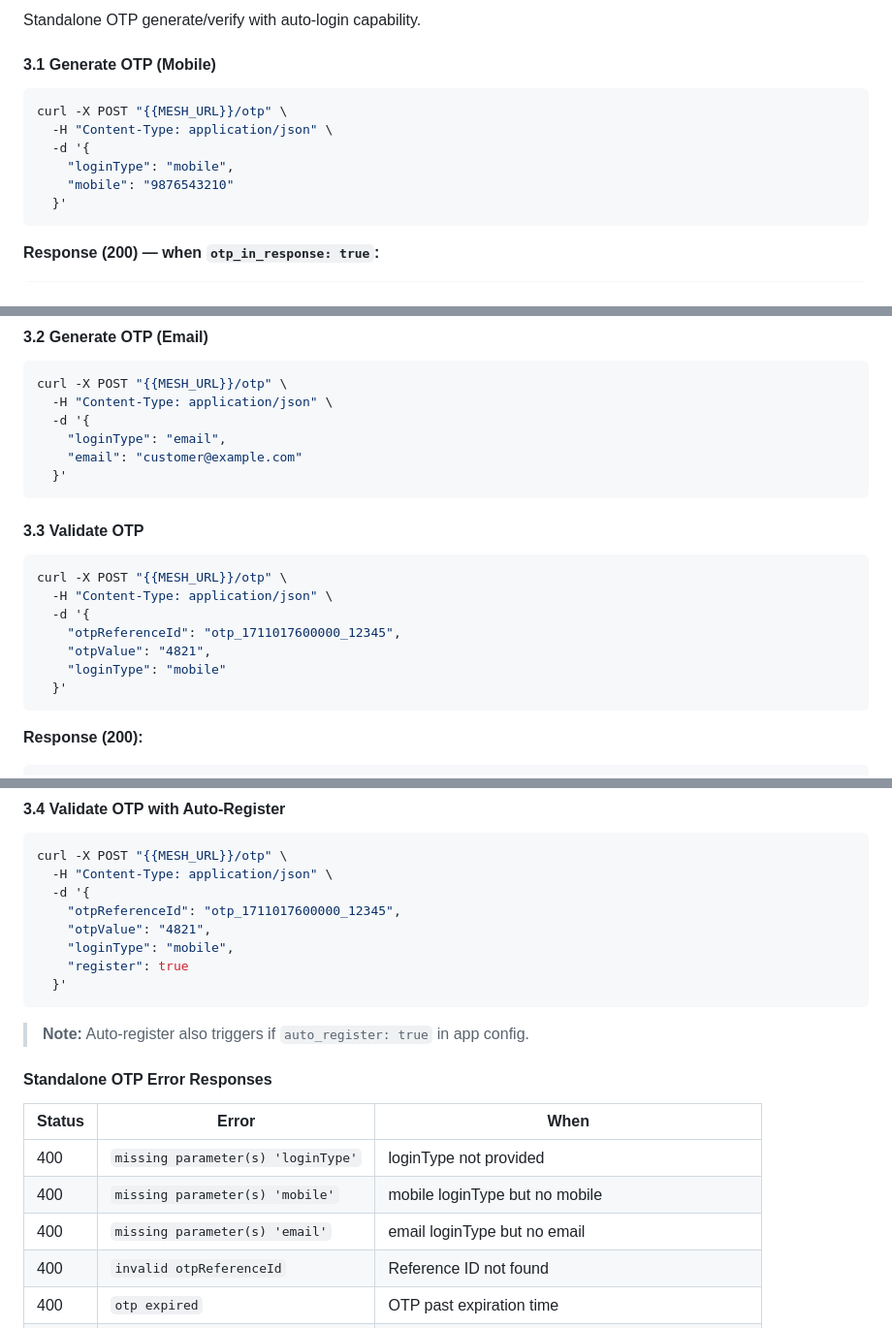
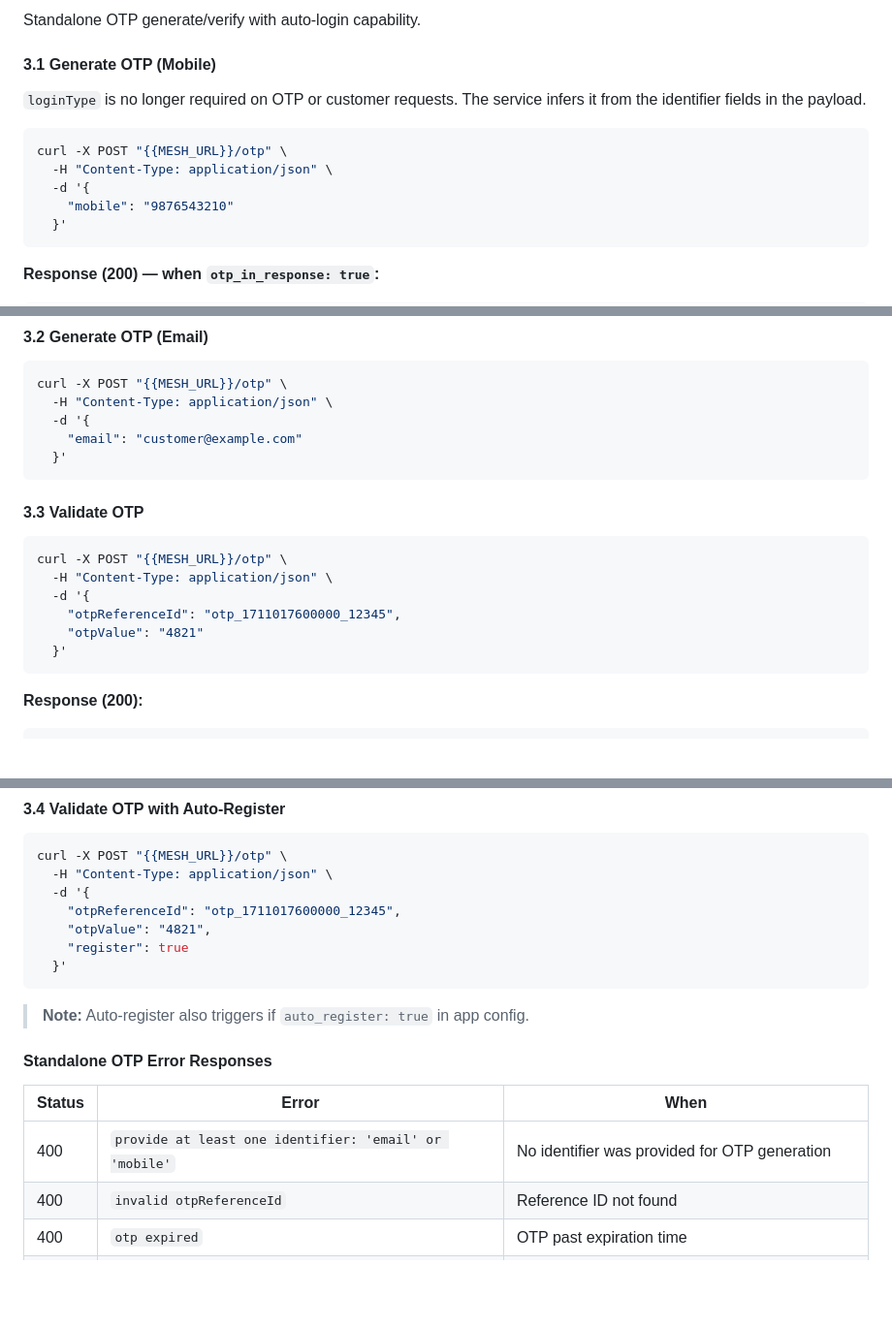
Before and after one commit to mayur434/login-accs-app, a Markdown page: DEV_INTEGRATION_GUIDE.md, 3 parts joined by grey strips. Shown at 97% size. GitHub-like rendering; blank space fills up the shorter version.

````diff
--- a/DEV_INTEGRATION_GUIDE.md
+++ b/DEV_INTEGRATION_GUIDE.md
@@ -220,11 +220,12 @@ Standalone OTP generate/verify with auto-login capability.
 
 #### 3.1 Generate OTP (Mobile)
 
+`loginType` is no longer required on OTP or customer requests. The service infers it from the identifier fields in the payload.
+
 ```bash
 curl -X POST "{{MESH_URL}}/otp" \
   -H "Content-Type: application/json" \
   -d '{
-    "loginType": "mobile",
     "mobile": "9876543210"
   }'
 ```
@@ -252,7 +253,6 @@ curl -X POST "{{MESH_URL}}/otp" \
 curl -X POST "{{MESH_URL}}/otp" \
   -H "Content-Type: application/json" \
   -d '{
-    "loginType": "email",
     "email": "customer@example.com"
   }'
 ```
@@ -264,8 +264,7 @@ curl -X POST "{{MESH_URL}}/otp" \
   -H "Content-Type: application/json" \
   -d '{
     "otpReferenceId": "otp_1711017600000_12345",
-    "otpValue": "4821",
-    "loginType": "mobile"
+    "otpValue": "4821"
   }'
 ```
 
@@ -287,7 +286,6 @@ curl -X POST "{{MESH_URL}}/otp" \
   -d '{
     "otpReferenceId": "otp_1711017600000_12345",
     "otpValue": "4821",
-    "loginType": "mobile",
     "register": true
   }'
 ```
@@ -298,9 +296,7 @@ curl -X POST "{{MESH_URL}}/otp" \
 
 | Status | Error | When |
 |---|---|---|
-| 400 | `missing parameter(s) 'loginType'` | loginType not provided |
-| 400 | `missing parameter(s) 'mobile'` | mobile loginType but no mobile |
-| 400 | `missing parameter(s) 'email'` | email loginType but no email |
+| 400 | `provide at least one identifier: 'email' or 'mobile'` | No identifier was provided for OTP generation |
 | 400 | `invalid otpReferenceId` | Reference ID not found |
 | 400 | `otp expired` | OTP past expiration time |
 | 401 | `invalid otp` | OTP value doesn't match (Levenshtein distance > 1) |
````
Also changed, not shown: api-mesh-test-queries.md (+2 -4 lines).
